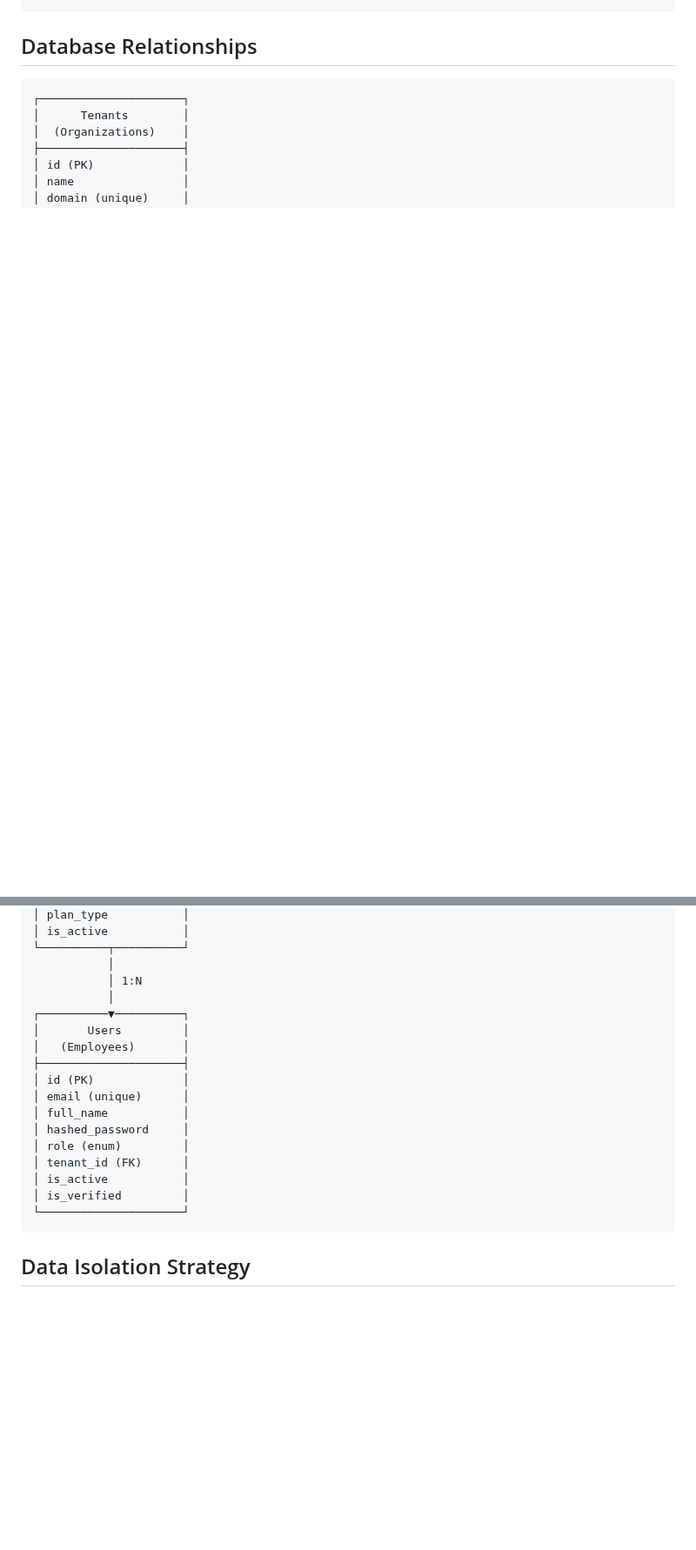
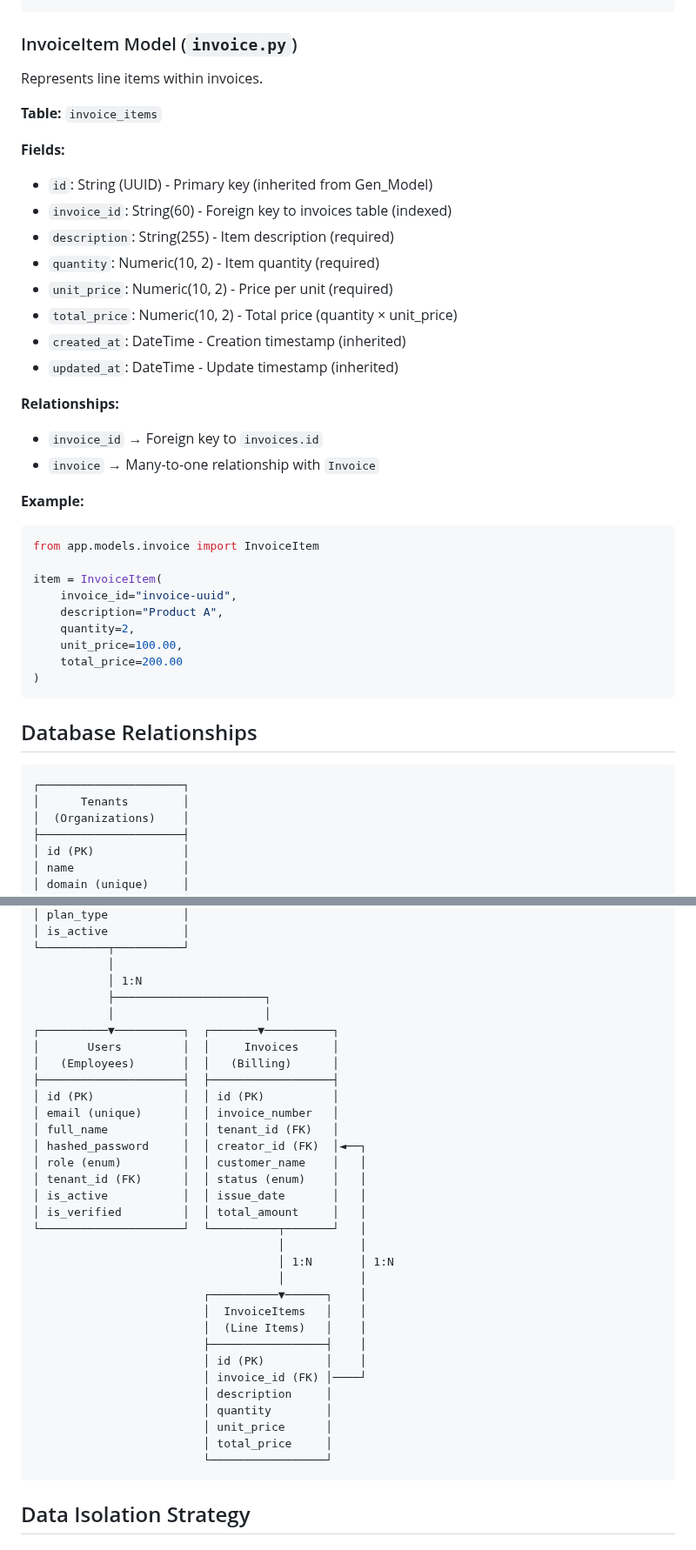
Before and after one commit to rohteemie/invoice-manager-saas-backend, a Markdown page: app/models/README.md, 2 parts joined by grey strips. Shown at 87% size. GitHub-like rendering; blank space fills up the shorter version.

Commit message:
Update documentation for invoice functionality
Co-authored-by: rohteemie <31229565+rohteemie@users.noreply.github.com>

````diff
--- a/app/models/README.md
+++ b/app/models/README.md
@@ -144,3 +217,36 @@ user = User(
+### InvoiceItem Model (`invoice.py`)
+
+Represents line items within invoices.
+
+**Table:** `invoice_items`
+
+**Fields:**
+- `id`: String (UUID) - Primary key (inherited from Gen_Model)
+- `invoice_id`: String(60) - Foreign key to invoices table (indexed)
+- `description`: String(255) - Item description (required)
+- `quantity`: Numeric(10, 2) - Item quantity (required)
+- `unit_price`: Numeric(10, 2) - Price per unit (required)
+- `total_price`: Numeric(10, 2) - Total price (quantity × unit_price)
+- `created_at`: DateTime - Creation timestamp (inherited)
+- `updated_at`: DateTime - Update timestamp (inherited)
+
+**Relationships:**
+- `invoice_id` → Foreign key to `invoices.id`
+- `invoice` → Many-to-one relationship with `Invoice`
+
+**Example:**
+```python
+from app.models.invoice import InvoiceItem
+
+item = InvoiceItem(
+    invoice_id="invoice-uuid",
+    description="Product A",
+    quantity=2,
+    unit_price=100.00,
+    total_price=200.00
+)
+```
+
 ## Database Relationships
 
 ```
@@ -156,20 +262,35 @@ user = User(
 └──────────┬──────────┘
            │
            │ 1:N
-           │
-┌──────────▼──────────┐
-│       Users         │
-│   (Employees)       │
-├─────────────────────┤
-│ id (PK)             │
-│ email (unique)      │
-│ full_name           │
-│ hashed_password     │
-│ role (enum)         │
-│ tenant_id (FK)      │
-│ is_active           │
-│ is_verified         │
-└─────────────────────┘
+           ├──────────────────────┐
+           │                      │
+┌──────────▼──────────┐  ┌───────▼──────────┐
+│       Users         │  │     Invoices     │
+│   (Employees)       │  │   (Billing)      │
+├─────────────────────┤  ├──────────────────┤
+│ id (PK)             │  │ id (PK)          │
+│ email (unique)      │  │ invoice_number   │
+│ full_name           │  │ tenant_id (FK)   │
+│ hashed_password     │  │ creator_id (FK)  │◄──┐
+│ role (enum)         │  │ customer_name    │   │
+│ tenant_id (FK)      │  │ status (enum)    │   │
+│ is_active           │  │ issue_date       │   │
+│ is_verified         │  │ total_amount     │   │
+└─────────────────────┘  └──────────┬───────┘   │
+                                    │           │
+                                    │ 1:N       │ 1:N
+                                    │           │
+                         ┌──────────▼──────┐    │
+                         │  InvoiceItems   │    │
+                         │  (Line Items)   │    │
+                         ├─────────────────┤    │
+                         │ id (PK)         │    │
+                         │ invoice_id (FK) │────┘
+                         │ description     │
+                         │ quantity        │
+                         │ unit_price      │
+                         │ total_price     │
+                         └─────────────────┘
 ```
 
 ## Data Isolation Strategy
````
Also changed, not shown: other parts of app/models/README.md (+76 -4 lines), README.md (+5 -5 lines), 1 other file.
